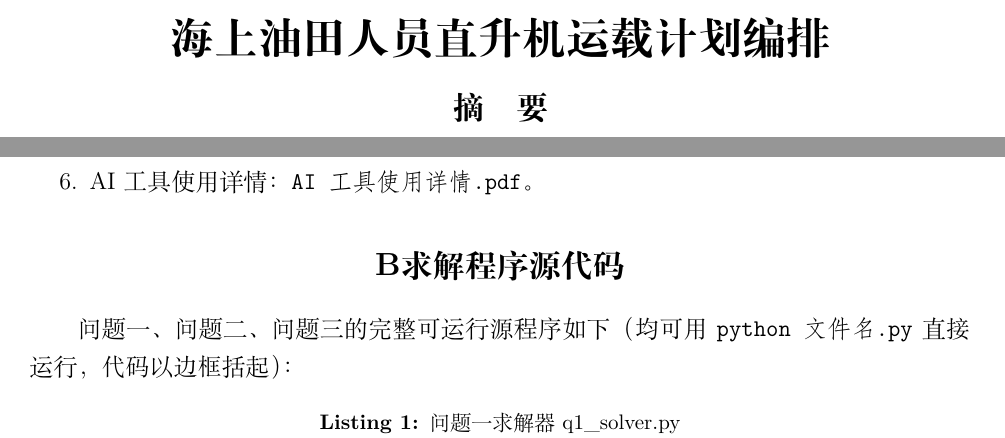
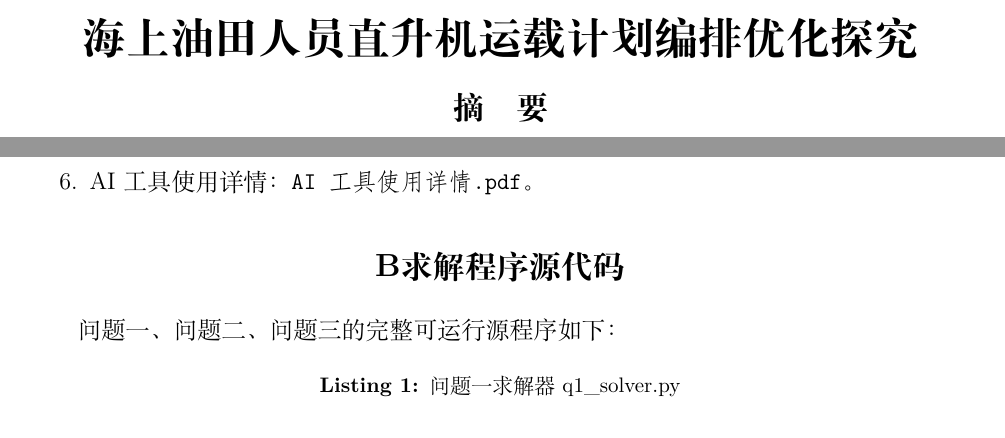
Before and after one commit to xujiake51/---, a LaTeX document (paper/策联数模论文.tex): two parts of pages 1 and 22 of 68, joined at a grey line, cut so that both start at the same text. Compiled offline with XeLaTeX.

Commit message:
最终版论文（？）

```diff
--- a/paper/策联数模论文.tex
+++ b/paper/策联数模论文.tex
@@ -66,7 +66,7 @@
 %  摘要（第 1 页，专用页，不编号）
 % ============================================================
 \begin{center}
-  {\zihao{2}\bfseries 海上油田人员直升机运载计划编排}\\[1.2em]
+  {\zihao{2}\bfseries 海上油田人员直升机运载计划编排优化探究}\\[1.2em]
   {\zihao{3}\bfseries 摘\quad 要}
 \end{center}
 \vspace{0.6em}
@@ -722,7 +719,7 @@
 
 \section{求解程序源代码}
 
-问题一、问题二、问题三的完整可运行源程序如下（均可用 \texttt{python 文件名.py} 直接运行，代码以边框括起）：
+问题一、问题二、问题三的完整可运行源程序如下：
 
 \lstinputlisting[language=Python, caption={问题一求解器 q1\_solver.py}]{../code/q1_solver.py}
 
```
Also changed, not shown: paper/skills/论文/通用排版格式规范（可添加内容）.md (+4 -2 lines), paper/策联数模论文.pdf, paper/策联数模论文.tex (5 more changed lines).
